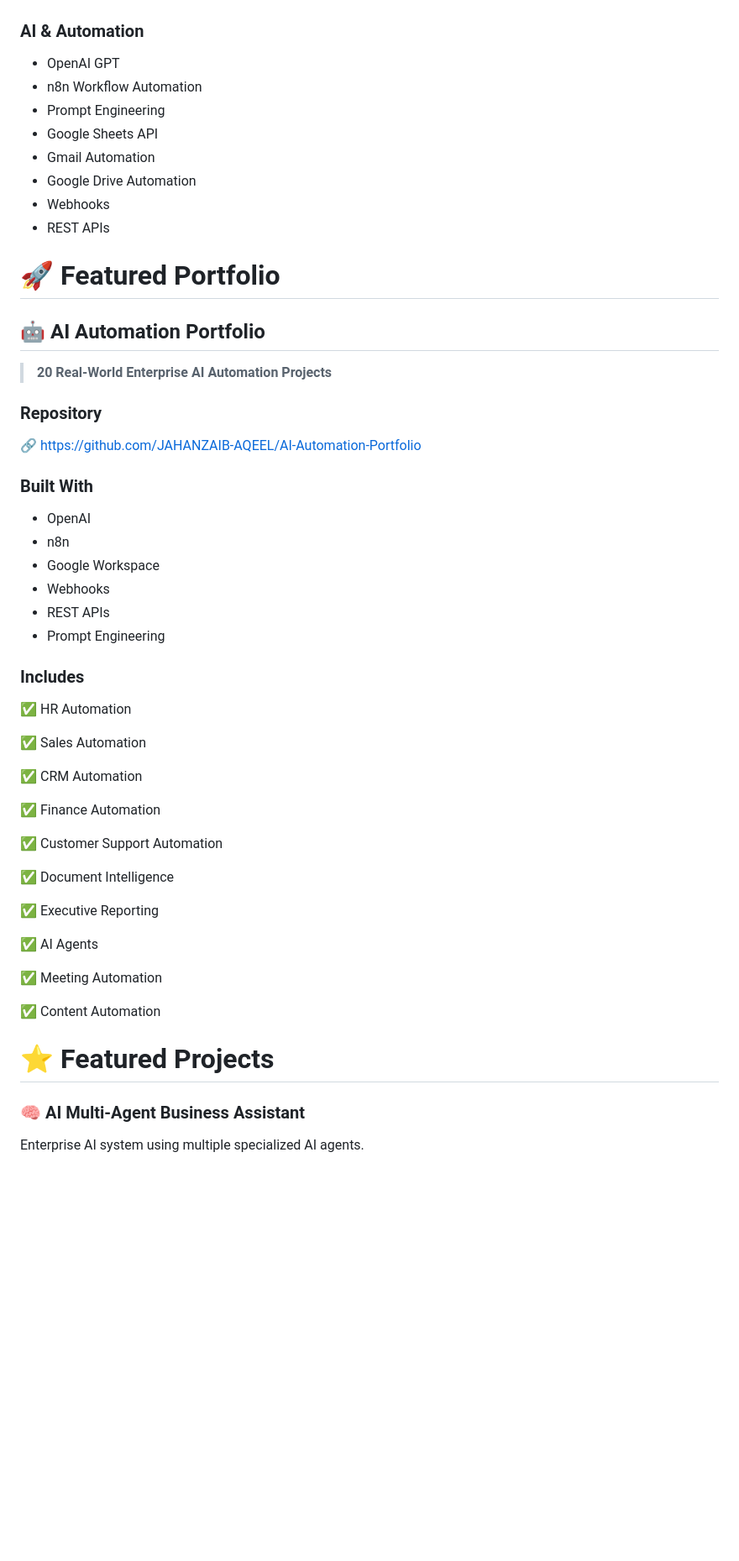
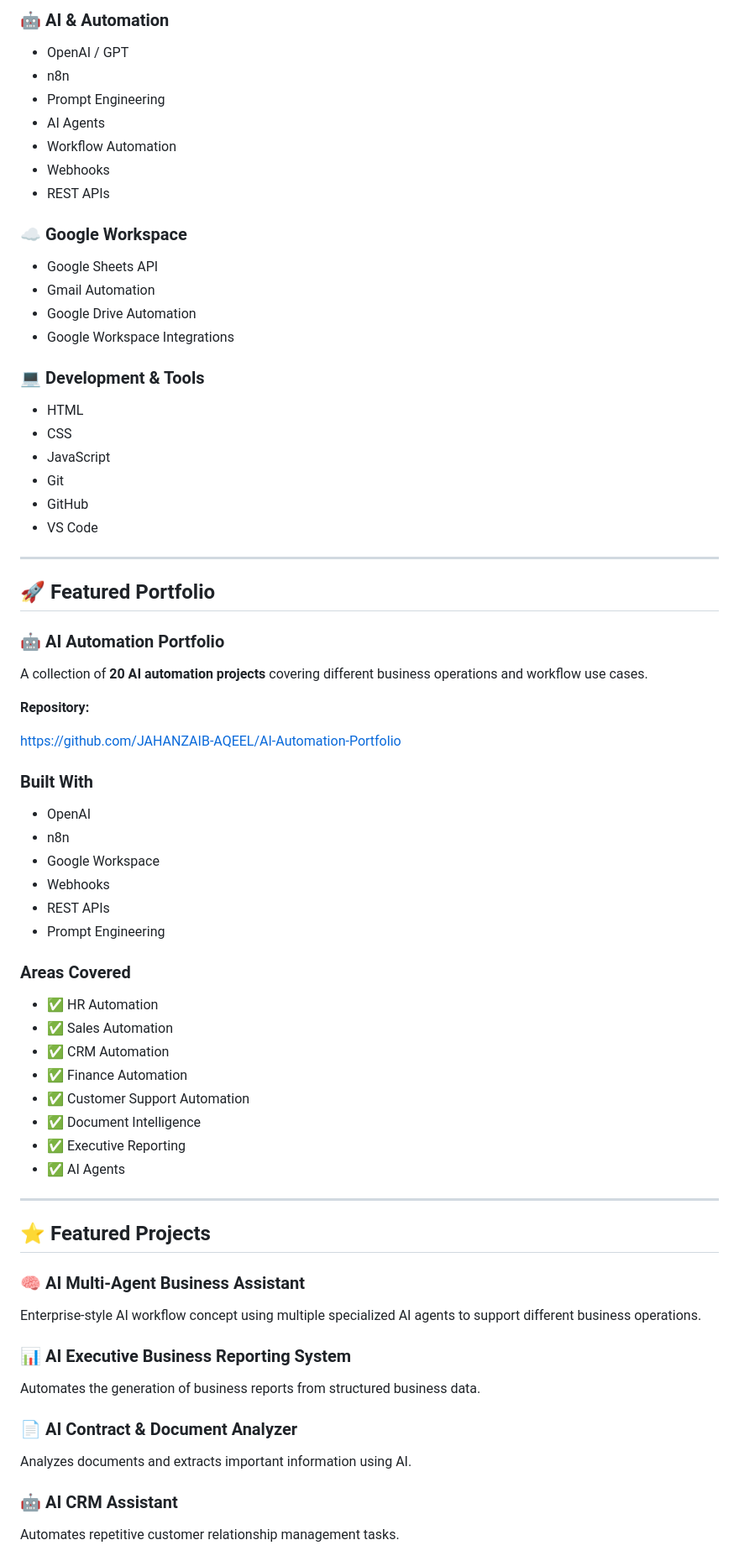
Before and after one commit to JAHANZAIB-AQEEL/JAHANZAIB-AQEEL, a Markdown page: README.md, the part around one of its changes. Shown at 84% size. Drawn GitHub-style; blank space fills up the shorter version.

```diff
--- a/README.md
+++ b/README.md
@@ -48,25 +55,42 @@
 
-</div>
+### 🤖 AI & Automation
 
-### AI & Automation
+- OpenAI / GPT
+- n8n
+- Prompt Engineering
+- AI Agents
+- Workflow Automation
+- Webhooks
+- REST APIs
 
-- OpenAI GPT
-- n8n Workflow Automation
-- Prompt Engineering
+### ☁️ Google Workspace
+
 - Google Sheets API
 - Gmail Automation
 - Google Drive Automation
-- Webhooks
-- REST APIs
-# 🚀 Featured Portfolio
+- Google Workspace Integrations
 
-## 🤖 AI Automation Portfolio
+### 💻 Development & Tools
 
-> **20 Real-World Enterprise AI Automation Projects**
+- HTML
+- CSS
+- JavaScript
+- Git
+- GitHub
+- VS Code
 
-### Repository
+---
 
-🔗 https://github.com/JAHANZAIB-AQEEL/AI-Automation-Portfolio
+## 🚀 Featured Portfolio
+
+### 🤖 AI Automation Portfolio
+
+A collection of **20 AI automation projects** covering different business
+operations and workflow use cases.
+
+**Repository:**
+
+https://github.com/JAHANZAIB-AQEEL/AI-Automation-Portfolio
 
 ### Built With
 
@@ -77,29 +101,35 @@
 - REST APIs
 - Prompt Engineering
 
-### Includes
+### Areas Covered
 
-✅ HR Automation
+- ✅ HR Automation
+- ✅ Sales Automation
+- ✅ CRM Automation
+- ✅ Finance Automation
+- ✅ Customer Support Automation
+- ✅ Document Intelligence
+- ✅ Executive Reporting
+- ✅ AI Agents
 
-✅ Sales Automation
+---
 
-✅ CRM Automation
-
-✅ Finance Automation
-
-✅ Customer Support Automation
-
-✅ Document Intelligence
-
-✅ Executive Reporting
-
-✅ AI Agents
-
-✅ Meeting Automation
-
-✅ Content Automation
-# ⭐ Featured Projects
+## ⭐ Featured Projects
 
 ### 🧠 AI Multi-Agent Business Assistant
 
-Enterprise AI system using multiple specialized AI agents.
+Enterprise-style AI workflow concept using multiple specialized AI agents
+to support different business operations.
+
+### 📊 AI Executive Business Reporting System
+
+Automates the generation of business reports from structured business data.
+
+### 📄 AI Contract & Document Analyzer
+
+Analyzes documents and extracts important information using AI.
+
+### 🤖 AI CRM Assistant
+
+Automates repetitive customer relationship management tasks.
+
```
Also changed, not shown: other parts of README.md (+66 -62 lines).
